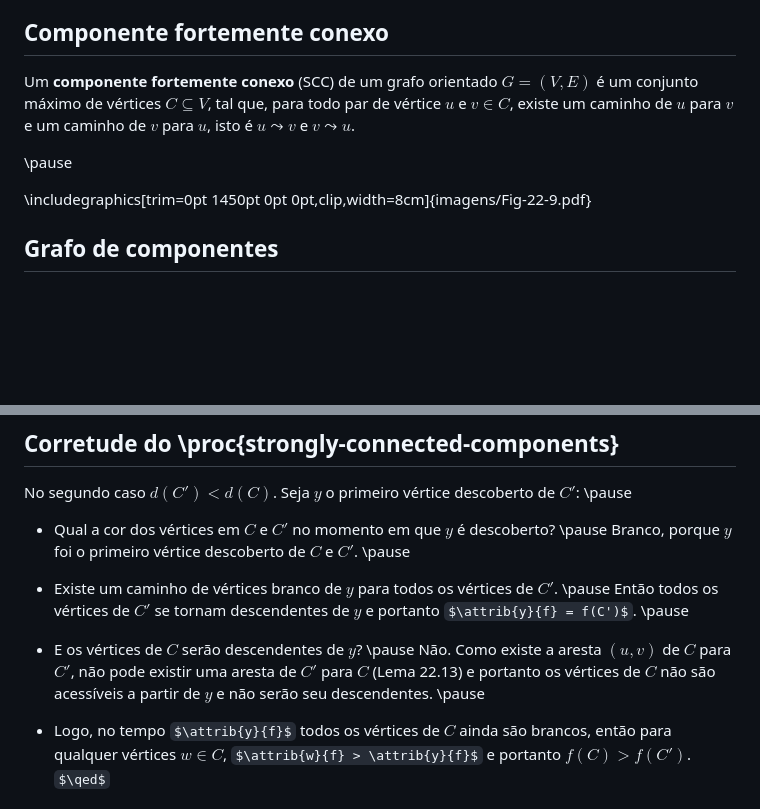
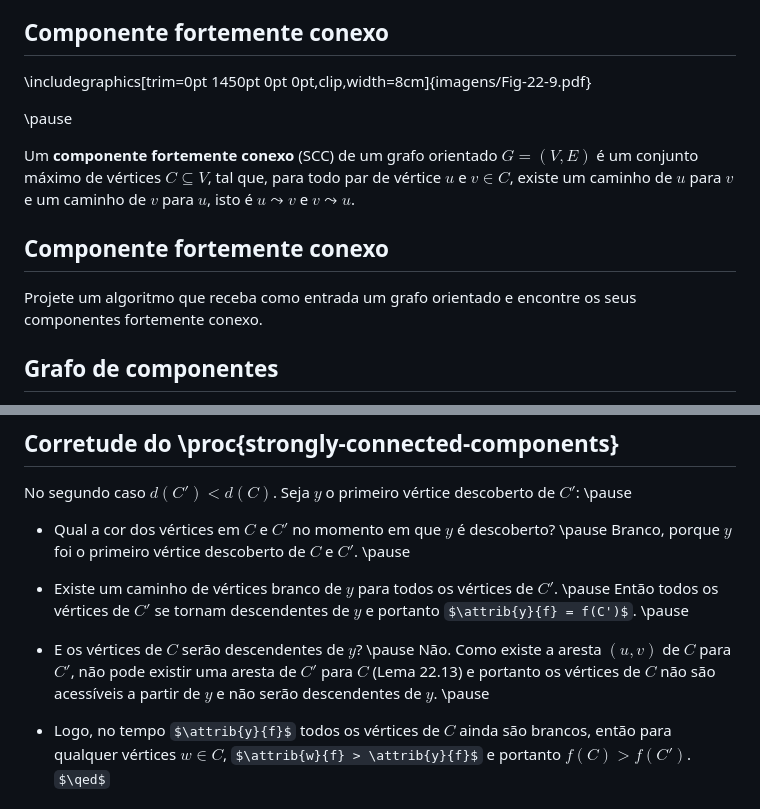
Before and after one commit to malbarbo/na-grafos, a Markdown page: 06-componentes-fortemente-conexos/notas-de-aula.md, 2 parts joined by grey strips. Drawn GitHub-style; some formulas as TeX source; blank space fills up the shorter version.

Commit message:
componentes fortemente conexos: adiciona o problema de projetar o algoritmo

```diff
--- a/06-componentes-fortemente-conexos/notas-de-aula.md
+++ b/06-componentes-fortemente-conexos/notas-de-aula.md
@@ -28,11 +28,17 @@ Por isso é importante estudar problemas e algoritmos em grafos! Quanto mais pro
 
 <!-- TODO: adicionar aplicações !-->
 
-Um **componente fortemente conexo** (SCC) de um grafo orientado $G = (V, E)$ é um conjunto máximo de vértices $C \subseteq V$, tal que, para todo par de vértice $u$ e $v \in C$, existe um caminho de $u$ para $v$ e um caminho de $v$ para $u$, isto é $u \leadsto v$ e $v \leadsto u$.
+
+\includegraphics[trim=0pt 1450pt 0pt 0pt,clip,width=8cm]{imagens/Fig-22-9.pdf}
 
 \pause
 
-\includegraphics[trim=0pt 1450pt 0pt 0pt,clip,width=8cm]{imagens/Fig-22-9.pdf}
+Um **componente fortemente conexo** (SCC) de um grafo orientado $G = (V, E)$ é um conjunto máximo de vértices $C \subseteq V$, tal que, para todo par de vértice $u$ e $v \in C$, existe um caminho de $u$ para $v$ e um caminho de $v$ para $u$, isto é $u \leadsto v$ e $v \leadsto u$.
+
+
+## Componente fortemente conexo
+
+Projete um algoritmo que receba como entrada um grafo orientado e encontre os seus componentes fortemente conexo.
 
 
 ## Grafo de componentes
@@ -211,7 +217,7 @@ No segundo caso $d(C') < d(C)$. Seja $y$ o primeiro vértice descoberto de $C'$:
 
 - Existe um caminho de vértices branco de $y$ para todos os vértices de $C'$. \pause Então todos os vértices de $C'$ se tornam descendentes de $y$ e portanto $\attrib{y}{f} = f(C')$. \pause
 
-- E os vértices de $C$ serão descendentes de $y$? \pause Não. Como existe a aresta $(u, v)$ de $C$ para $C'$, não pode existir uma aresta de $C'$ para $C$ (Lema 22.13) e portanto os vértices de $C$ não são acessíveis a partir de $y$ e não serão seu descendentes. \pause
+- E os vértices de $C$ serão descendentes de $y$? \pause Não. Como existe a aresta $(u, v)$ de $C$ para $C'$, não pode existir uma aresta de $C'$ para $C$ (Lema 22.13) e portanto os vértices de $C$ não são acessíveis a partir de $y$ e não serão descendentes de $y$. \pause
 
 - Logo, no tempo $\attrib{y}{f}$ todos os vértices de $C$ ainda são brancos, então para qualquer vértices $w \in C$, $\attrib{w}{f} > \attrib{y}{f}$ e portanto $f(C) > f(C')$. $\qed$
 
```
